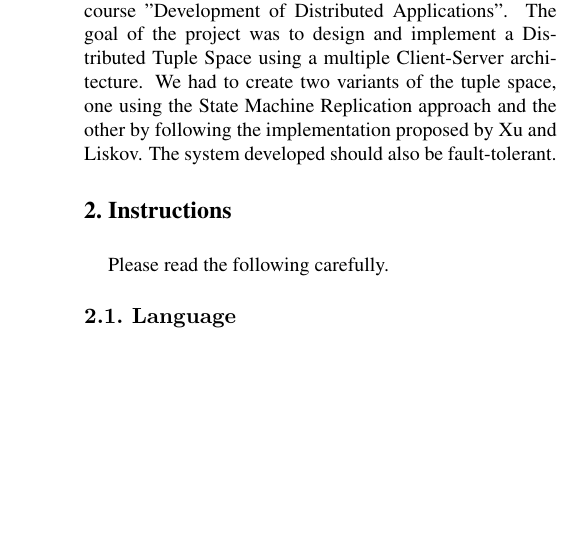
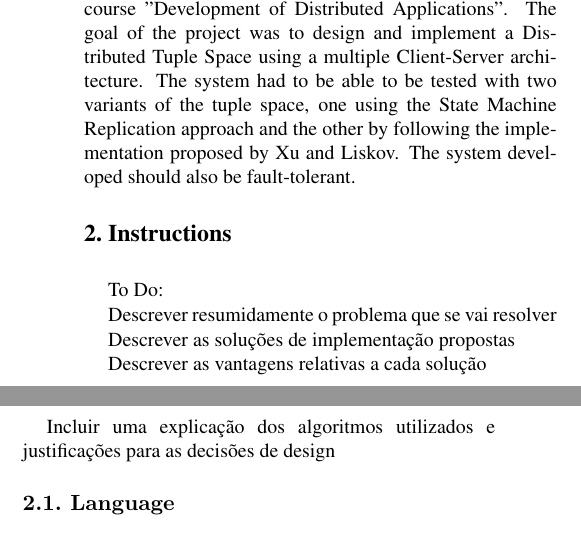
Before and after one commit to cintixx/relatorioDAD, a LaTeX paper (latex8.tex): part of one column of page 1 of 3 before the commit and two parts of the columns of page 1 of 3 after it, the two joined at a grey line, cut so that both start at the same text, the shorter picture padded with empty space. Compiled offline with pdfLaTeX.

Commit message:
Updates from ShareLaTeX

```diff
--- a/latex8.tex
+++ b/latex8.tex
@@ -61,15 +61,24 @@ Design and implementation of a distributed tuple space using a multiple client-s
 \Section{Introduction}
 
 This report was made in scope of the project from the course "Development of Distributed Applications". The goal of the project was to design and implement a Distributed Tuple Space using a multiple Client-Server architecture.
-We had to create two variants of the tuple space, one using the State Machine Replication approach and the other by following the implementation proposed by Xu and Liskov. The system developed should also be fault-tolerant.
+The system had to be able to be tested with two variants of the tuple space, one using the State Machine Replication approach and the other by following the implementation proposed by Xu and Liskov. The system developed should also be fault-tolerant.
 
 
 %Our main goal was to use two variants of the tuple space, the state Machine Replication and the implementation proposed by Xu and Liskov and create a fault-tolerant System.
 
 %-------------------------------------------------------------------------
 \Section{Instructions}
+To Do:
 
-Please read the following carefully.
+Descrever resumidamente o problema que se vai resolver
+
+Descrever as solu\c{c}\~oes de implementa\c{c}\~ao propostas
+
+Descrever as vantagens relativas a cada solu\c{c}\~ao
+
+Incluir uma explica\c{c}\~ao dos algoritmos utilizados e justifica\c{c}\~oes para as decis\~oes de design
+%Please read the following carefully.
+
 
 %-------------------------------------------------------------------------
 \SubSection{Language}
```
